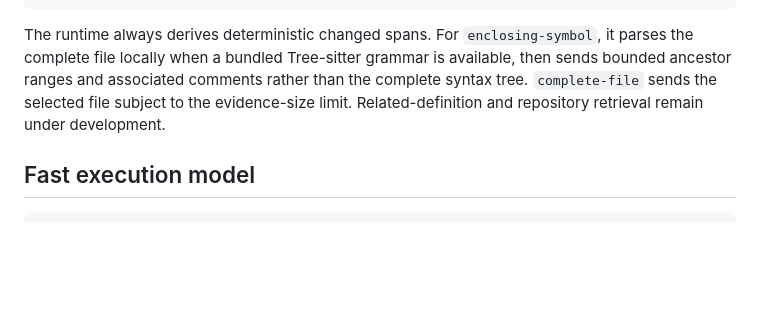
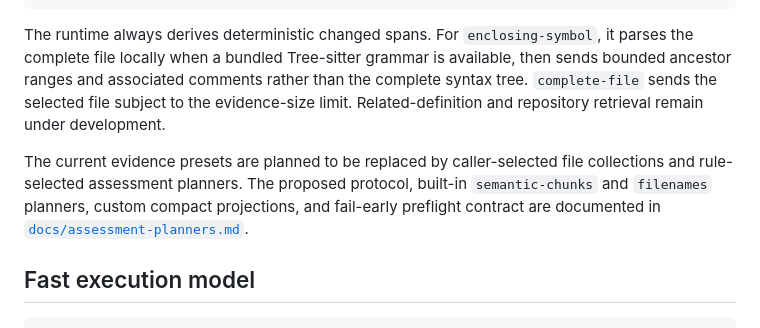
Before and after one commit to jpowersdev/neuralint, a Markdown page: README.md, the part around the change. GitHub-like rendering; blank space fills up the shorter version.

Commit message:
Specify assessment planner protocol

````diff
--- a/README.md
+++ b/README.md
@@ -257,6 +257,8 @@ repository
 
 The runtime always derives deterministic changed spans. For `enclosing-symbol`, it parses the complete file locally when a bundled Tree-sitter grammar is available, then sends bounded ancestor ranges and associated comments rather than the complete syntax tree. `complete-file` sends the selected file subject to the evidence-size limit. Related-definition and repository retrieval remain under development.
 
+The current evidence presets are planned to be replaced by caller-selected file collections and rule-selected assessment planners. The proposed protocol, built-in `semantic-chunks` and `filenames` planners, custom compact projections, and fail-early preflight contract are documented in [`docs/assessment-planners.md`](docs/assessment-planners.md).
+
 ## Fast execution model
 
 ```text
````
Also changed, not shown: docs/assessment-planners.md (added, +419 -0 lines), docs/product-direction.md (+8 -7 lines).
